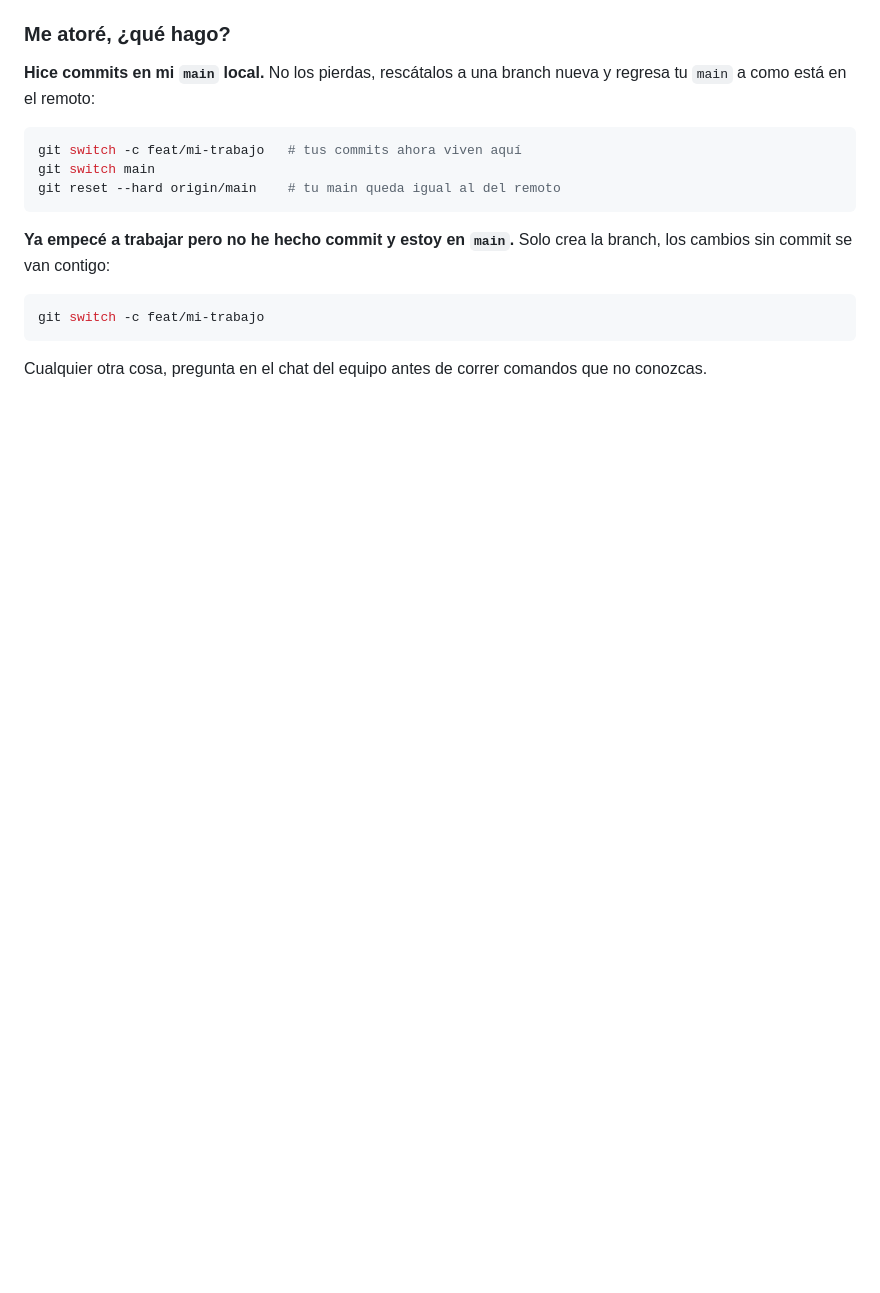
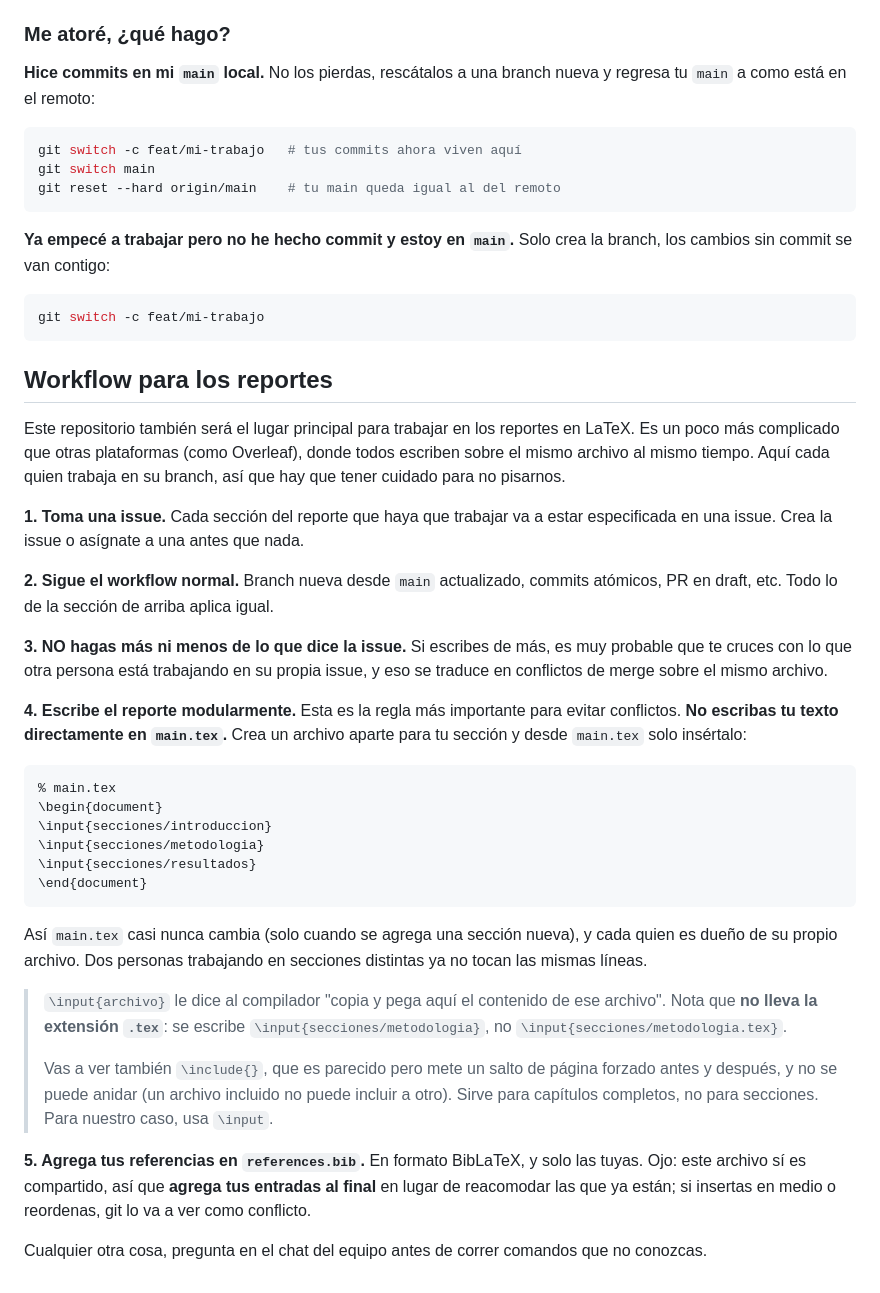
Before and after one commit to Lunaaaalj/MA2003B.102.07, a Markdown page: README.md, the part around the change. Rendered like a GitHub page; blank space fills up the shorter version.

Commit message:
docs: LaTeX workflow

````diff
--- a/README.md
+++ b/README.md
@@ -113,4 +113,33 @@ git reset --hard origin/main    # tu main queda igual al del remoto
 git switch -c feat/mi-trabajo
 ```
 
+## Workflow para los reportes
+
+Este repositorio también será el lugar principal para trabajar en los reportes en LaTeX. Es un poco más complicado que otras plataformas (como Overleaf), donde todos escriben sobre el mismo archivo al mismo tiempo. Aquí cada quien trabaja en su branch, así que hay que tener cuidado para no pisarnos.
+
+**1. Toma una issue.** Cada sección del reporte que haya que trabajar va a estar especificada en una issue. Crea la issue o asígnate a una antes que nada.
+
+**2. Sigue el workflow normal.** Branch nueva desde `main` actualizado, commits atómicos, PR en draft, etc. Todo lo de la sección de arriba aplica igual.
+
+**3. NO hagas más ni menos de lo que dice la issue.** Si escribes de más, es muy probable que te cruces con lo que otra persona está trabajando en su propia issue, y eso se traduce en conflictos de merge sobre el mismo archivo.
+
+**4. Escribe el reporte modularmente.** Esta es la regla más importante para evitar conflictos. **No escribas tu texto directamente en `main.tex`.** Crea un archivo aparte para tu sección y desde `main.tex` solo insértalo:
+
+```latex
+% main.tex
+\begin{document}
+\input{secciones/introduccion}
+\input{secciones/metodologia}
+\input{secciones/resultados}
+\end{document}
+```
+
+Así `main.tex` casi nunca cambia (solo cuando se agrega una sección nueva), y cada quien es dueño de su propio archivo. Dos personas trabajando en secciones distintas ya no tocan las mismas líneas.
+
+> `\input{archivo}` le dice al compilador "copia y pega aquí el contenido de ese archivo". Nota que **no lleva la extensión `.tex`**: se escribe `\input{secciones/metodologia}`, no `\input{secciones/metodologia.tex}`.
+>
+> Vas a ver también `\include{}`, que es parecido pero mete un salto de página forzado antes y después, y no se puede anidar (un archivo incluido no puede incluir a otro). Sirve para capítulos completos, no para secciones. Para nuestro caso, usa `\input`.
+
+**5. Agrega tus referencias en `references.bib`.** En formato BibLaTeX, y solo las tuyas. Ojo: este archivo sí es compartido, así que **agrega tus entradas al final** en lugar de reacomodar las que ya están; si insertas en medio o reordenas, git lo va a ver como conflicto.
+
 Cualquier otra cosa, pregunta en el chat del equipo antes de correr comandos que no conozcas.
````
